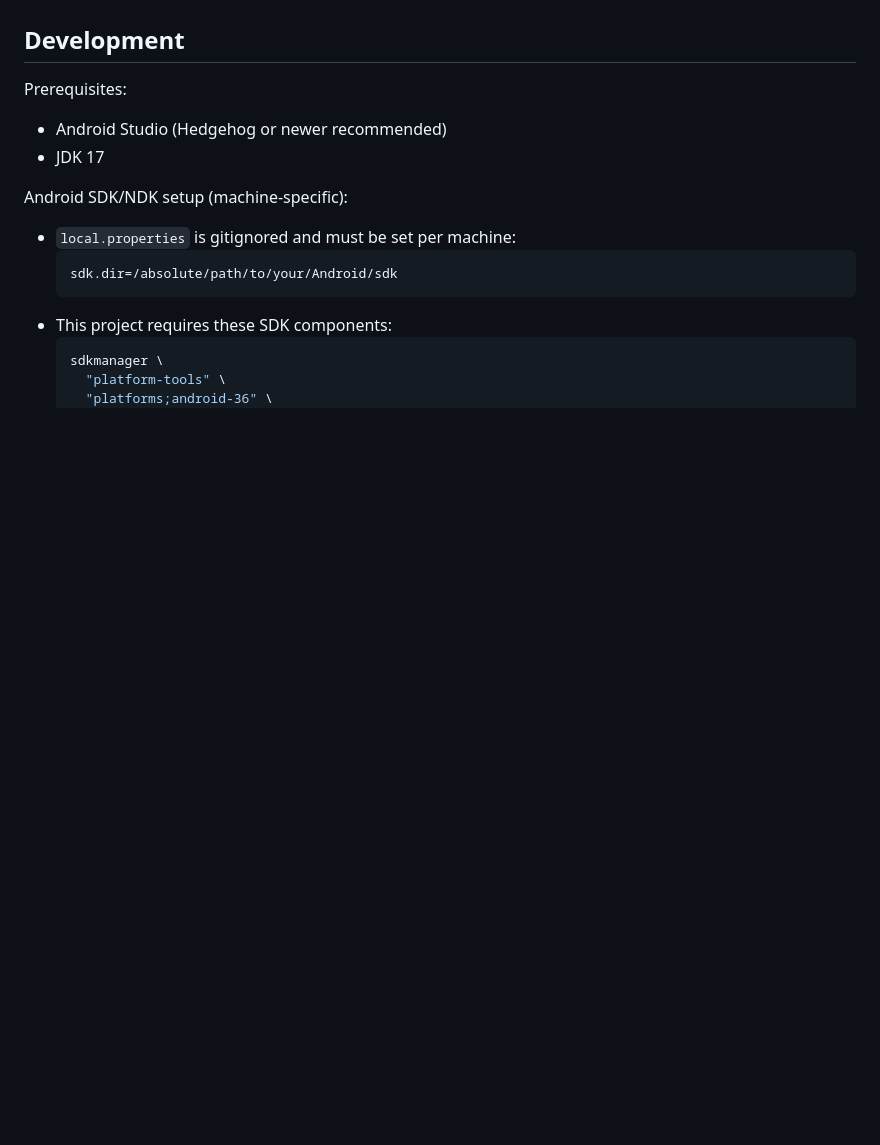
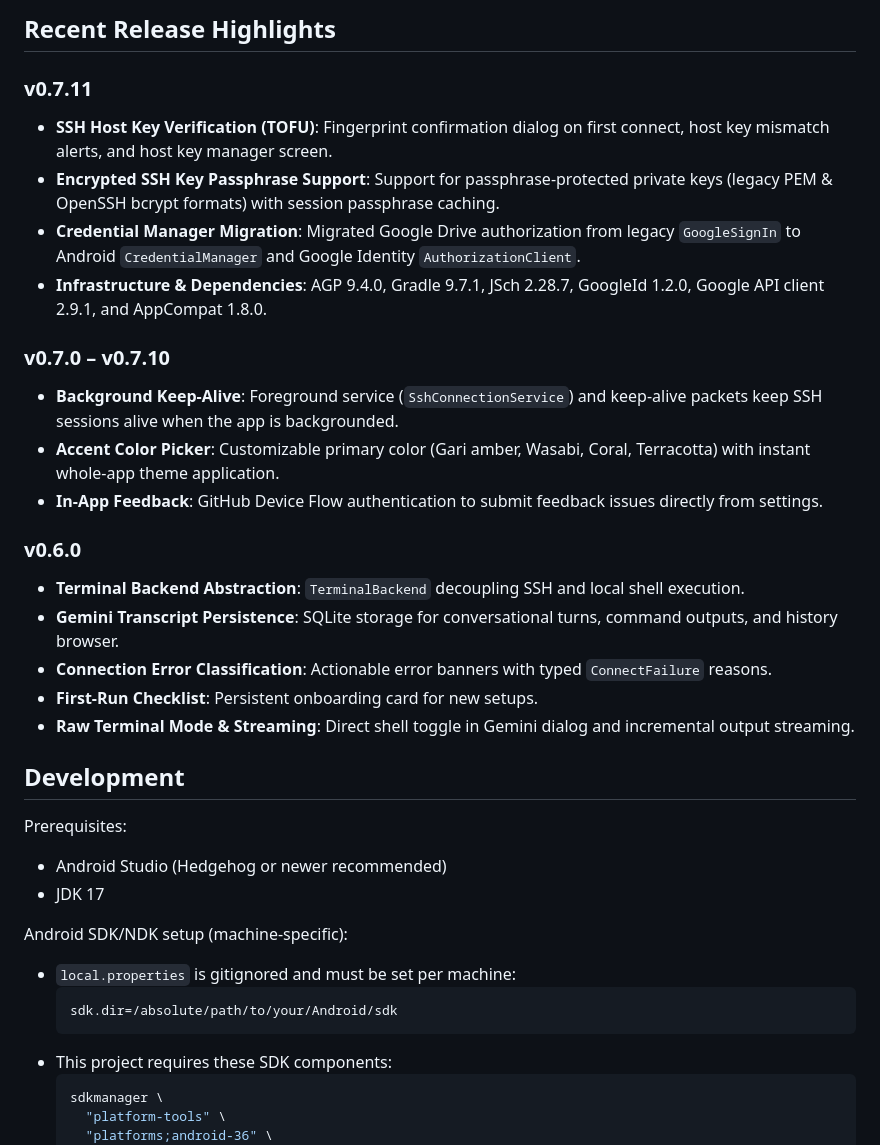
Before and after one commit to hlan-net/sushi-ssh-client, a Markdown page: README.md, the part around one of its changes. GitHub-like rendering; blank space fills up the shorter version.

```diff
--- a/README.md
+++ b/README.md
@@ -51,3 +38,22 @@ An open source Android SSH client focused on fast connections, clean session man
+## Recent Release Highlights
+
+### v0.7.11
+- **SSH Host Key Verification (TOFU)**: Fingerprint confirmation dialog on first connect, host key mismatch alerts, and host key manager screen.
+- **Encrypted SSH Key Passphrase Support**: Support for passphrase-protected private keys (legacy PEM & OpenSSH bcrypt formats) with session passphrase caching.
+- **Credential Manager Migration**: Migrated Google Drive authorization from legacy `GoogleSignIn` to Android `CredentialManager` and Google Identity `AuthorizationClient`.
+- **Infrastructure & Dependencies**: AGP 9.4.0, Gradle 9.7.1, JSch 2.28.7, GoogleId 1.2.0, Google API client 2.9.1, and AppCompat 1.8.0.
+
+### v0.7.0 – v0.7.10
+- **Background Keep-Alive**: Foreground service (`SshConnectionService`) and keep-alive packets keep SSH sessions alive when the app is backgrounded.
+- **Accent Color Picker**: Customizable primary color (Gari amber, Wasabi, Coral, Terracotta) with instant whole-app theme application.
+- **In-App Feedback**: GitHub Device Flow authentication to submit feedback issues directly from settings.
+
+### v0.6.0
+- **Terminal Backend Abstraction**: `TerminalBackend` decoupling SSH and local shell execution.
+- **Gemini Transcript Persistence**: SQLite storage for conversational turns, command outputs, and history browser.
+- **Connection Error Classification**: Actionable error banners with typed `ConnectFailure` reasons.
+- **First-Run Checklist**: Persistent onboarding card for new setups.
+- **Raw Terminal Mode & Streaming**: Direct shell toggle in Gemini dialog and incremental output streaming.
 
 ## Development
 Prerequisites:
```
Also changed, not shown: other parts of README.md (+29 -42 lines).
